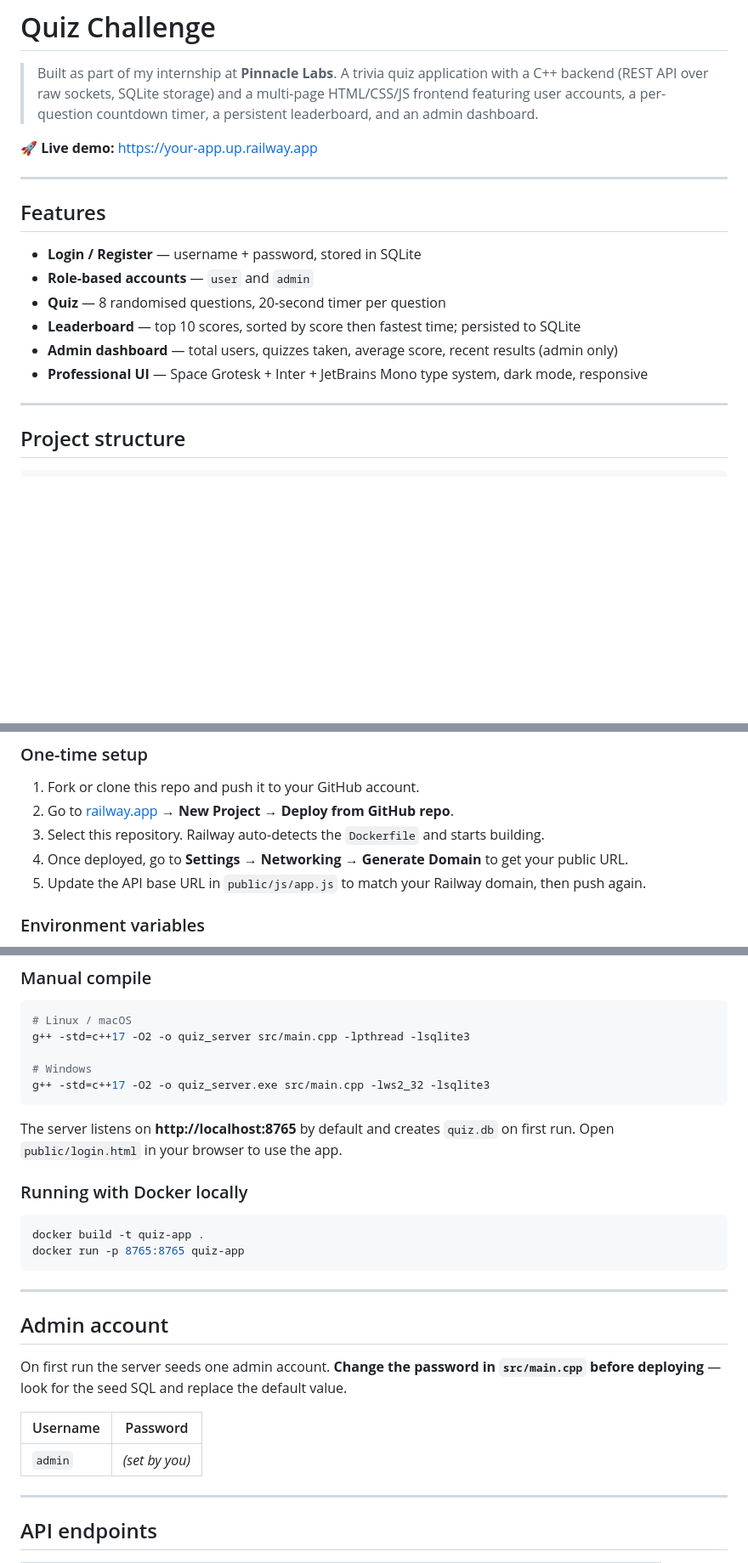
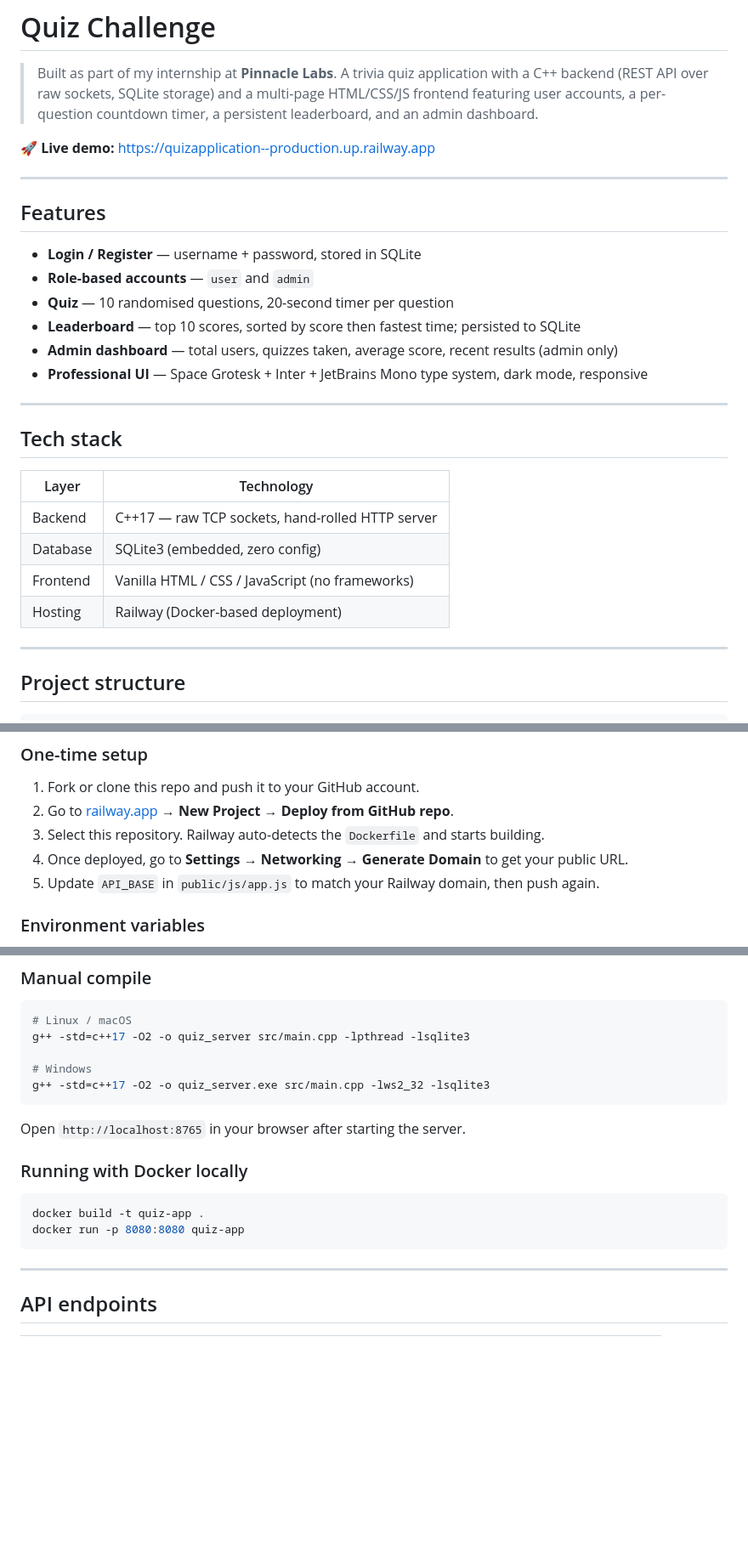
Before and after one commit to manasirajith238/Quizapplication---pinnacle-labs-internship, a Markdown page: README.md, 3 parts joined by grey strips. Shown at 85% size. Drawn GitHub-style; blank space fills up the shorter version.

Commit message:
Update README with new demo link and features
Updated live demo link, modified quiz question count, and added tech stack section. Adjusted instructions for API base URL and Docker run command.

````diff
--- a/README.md
+++ b/README.md
@@ -5,7 +5,7 @@
 > multi-page HTML/CSS/JS frontend featuring user accounts, a per-question
 > countdown timer, a persistent leaderboard, and an admin dashboard.
 
-🚀 **Live demo:** [https://your-app.up.railway.app](https://your-app.up.railway.app) <!-- Replace with your Railway URL -->
+🚀 **Live demo:** [https://quizapplication--production.up.railway.app](https://quizapplication--production.up.railway.app)
 
 ---
 
@@ -13,10 +13,21 @@
 
 - **Login / Register** — username + password, stored in SQLite
 - **Role-based accounts** — `user` and `admin`
-- **Quiz** — 8 randomised questions, 20-second timer per question
+- **Quiz** — 10 randomised questions, 20-second timer per question
 - **Leaderboard** — top 10 scores, sorted by score then fastest time; persisted to SQLite
 - **Admin dashboard** — total users, quizzes taken, average score, recent results (admin only)
 - **Professional UI** — Space Grotesk + Inter + JetBrains Mono type system, dark mode, responsive
+
+---
+
+## Tech stack
+
+| Layer     | Technology                                      |
+|-----------|-------------------------------------------------|
+| Backend   | C++17 — raw TCP sockets, hand-rolled HTTP server |
+| Database  | SQLite3 (embedded, zero config)                 |
+| Frontend  | Vanilla HTML / CSS / JavaScript (no frameworks) |
+| Hosting   | Railway (Docker-based deployment)               |
 
 ---
 
@@ -54,7 +65,7 @@ This app is deployed on [Railway](https://railway.app) using Docker.
 2. Go to [railway.app](https://railway.app) → **New Project → Deploy from GitHub repo**.
 3. Select this repository. Railway auto-detects the `Dockerfile` and starts building.
 4. Once deployed, go to **Settings → Networking → Generate Domain** to get your public URL.
-5. Update the API base URL in `public/js/app.js` to match your Railway domain, then push again.
+5. Update `API_BASE` in `public/js/app.js` to match your Railway domain, then push again.
 
 ### Environment variables
 
@@ -101,25 +112,14 @@ g++ -std=c++17 -O2 -o quiz_server src/main.cpp -lpthread -lsqlite3
 g++ -std=c++17 -O2 -o quiz_server.exe src/main.cpp -lws2_32 -lsqlite3
 ```
 
-The server listens on **http://localhost:8765** by default and creates `quiz.db` on first run.
-Open `public/login.html` in your browser to use the app.
+Open `http://localhost:8765` in your browser after starting the server.
 
 ### Running with Docker locally
 
 ```bash
 docker build -t quiz-app .
-docker run -p 8765:8765 quiz-app
+docker run -p 8080:8080 quiz-app
 ```
-
----
-
-## Admin account
-
-On first run the server seeds one admin account. **Change the password in `src/main.cpp` before deploying** — look for the seed SQL and replace the default value.
-
-| Username | Password        |
-|----------|-----------------|
-| `admin`  | *(set by you)*  |
 
 ---
 
````
Also changed, not shown: other parts of README.md (+10 -1 lines).
